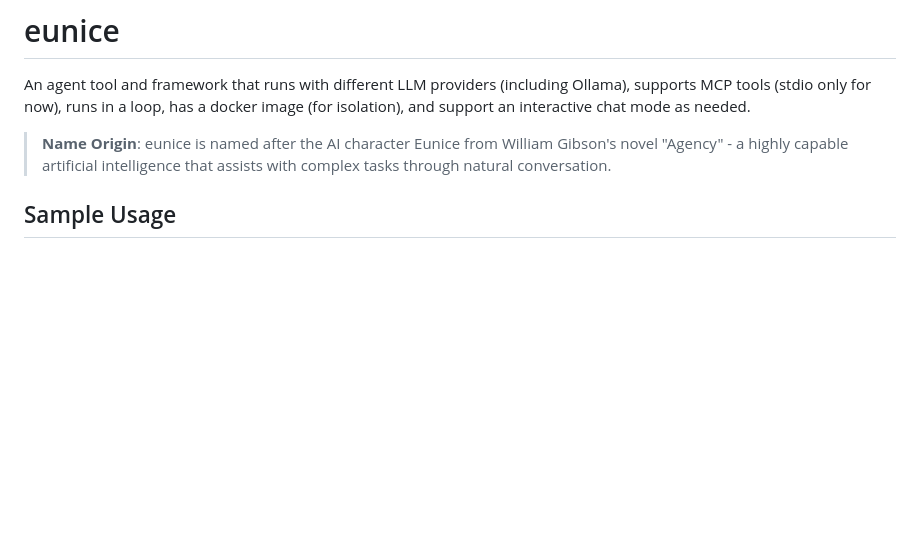
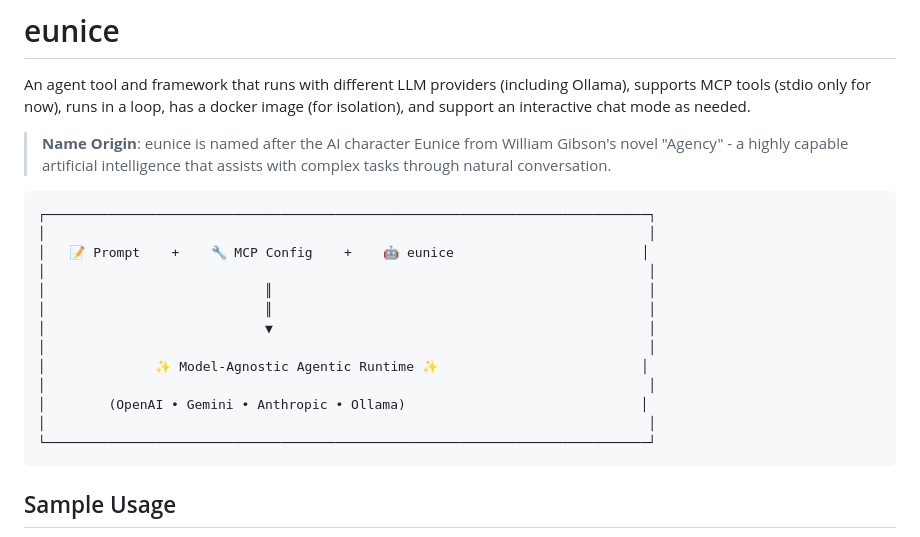
Before and after one commit to xeb/eunice, a Markdown page: README.md, the part around the change. Rendered like a GitHub page; blank space fills up the shorter version.

````diff
--- a/README.md
+++ b/README.md
@@ -3,6 +3,22 @@
 An agent tool and framework that runs with different LLM providers (including Ollama), supports MCP tools (stdio only for now), runs in a loop, has a docker image (for isolation), and support an interactive chat mode as needed.
 
 > **Name Origin**: eunice is named after the AI character Eunice from William Gibson's novel "Agency" - a highly capable artificial intelligence that assists with complex tasks through natural conversation.
+
+```
+┌─────────────────────────────────────────────────────────────────────────────┐
+│                                                                             │
+│   📝 Prompt    +    🔧 MCP Config    +    🤖 eunice                        │
+│                                                                             │
+│                            ║                                                │
+│                            ║                                                │
+│                            ▼                                                │
+│                                                                             │
+│              ✨ Model-Agnostic Agentic Runtime ✨                          │
+│                                                                             │
+│        (OpenAI • Gemini • Anthropic • Ollama)                              │
+│                                                                             │
+└─────────────────────────────────────────────────────────────────────────────┘
+```
 
 ## Sample Usage
 
````
